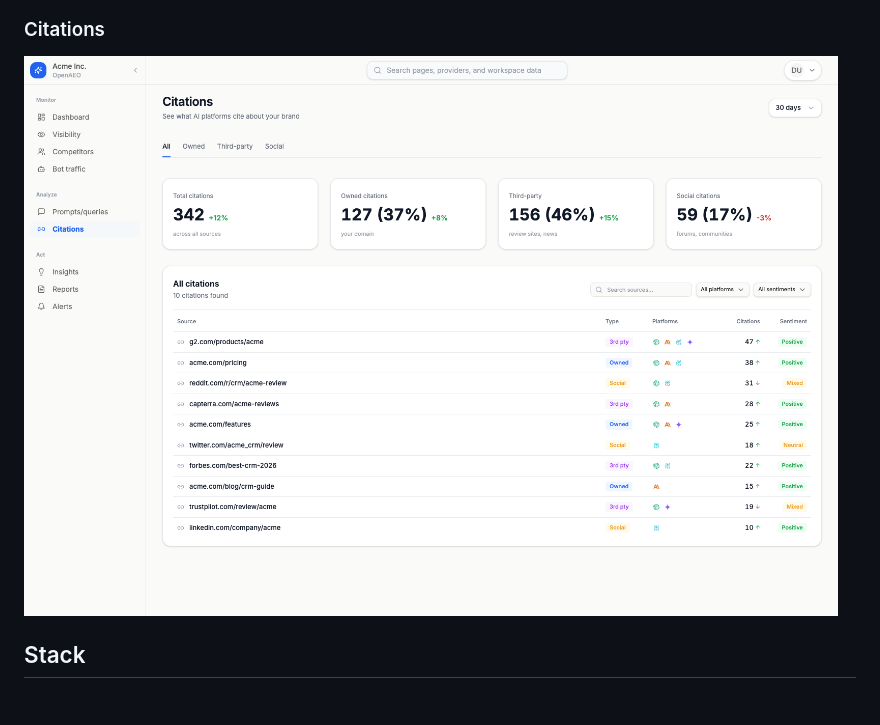
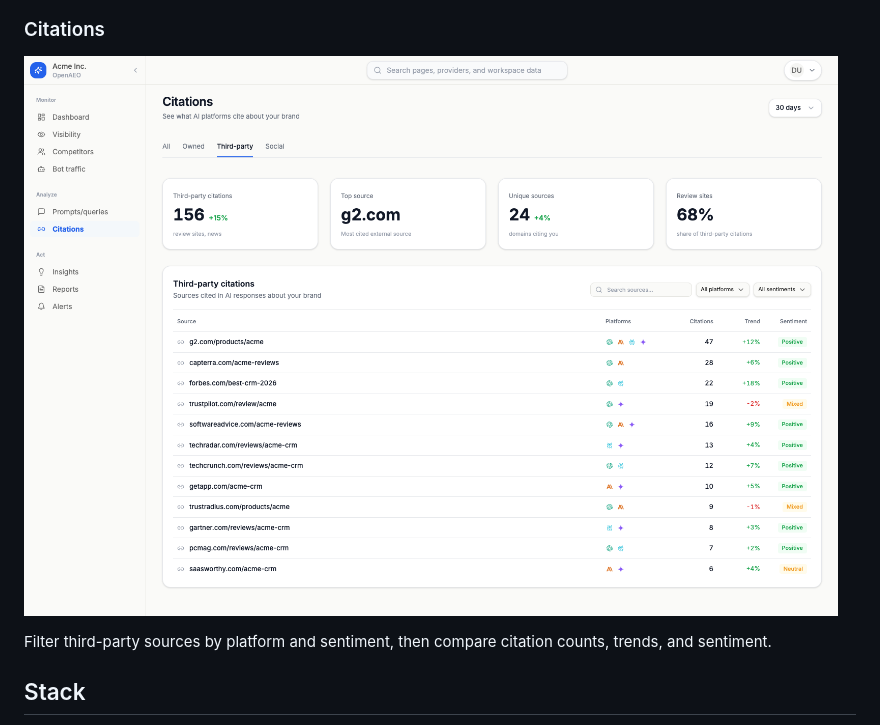
Before and after one commit to blvvck/openaeo, a Markdown page: README.md, the part around one of its changes. Rendered like a GitHub page; pictures changed too: docs/screenshots/citations.png; blank space fills up the shorter version.

```diff
--- a/README.md
+++ b/README.md
@@ -37,6 +42,8 @@ The preview is enabled only in development and does not write to your workspace.
 ### Citations
 
-![OpenAEO citations](docs/screenshots/citations.png)
+![OpenAEO third-party citations](docs/screenshots/citations.png)
+
+Filter third-party sources by platform and sentiment, then compare citation counts, trends, and sentiment.
 
 ## Stack
 
```
Also changed, not shown: other parts of README.md (+13 -8 lines), docs/screenshots/bot-traffic.png, docs/screenshots/competitors.png, docs/screenshots/dashboard.png, docs/screenshots/visibility.png (added).
